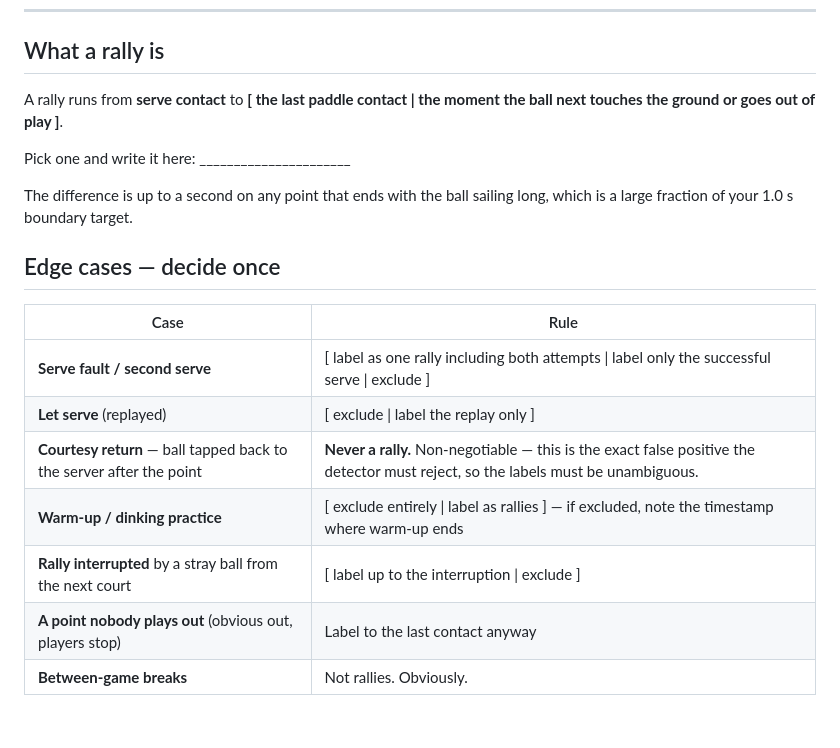
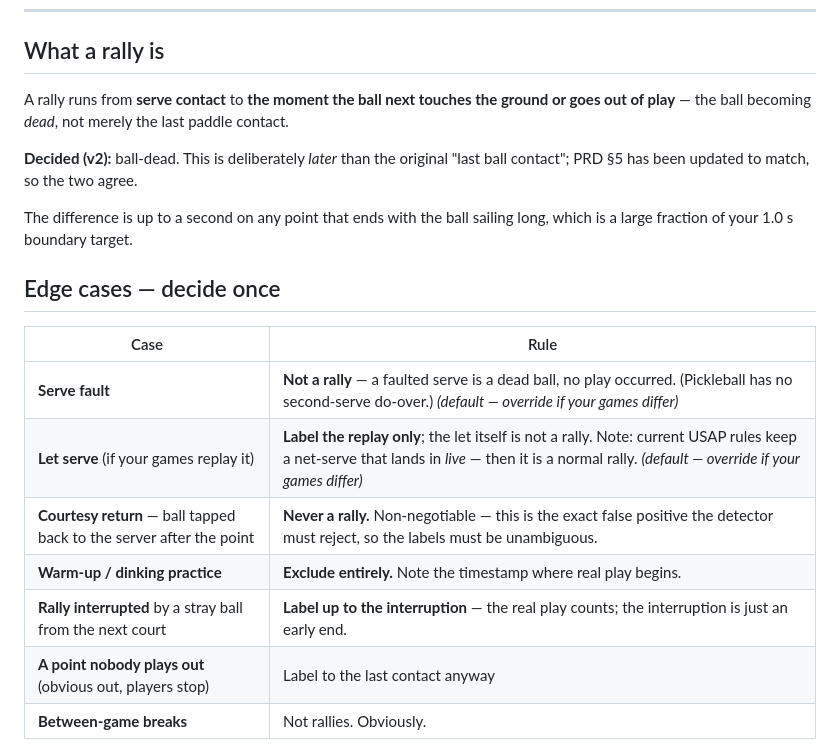
Before and after one commit to tonychu805/pic-vision, a Markdown page: LABELING.md, the part around one of its changes. GitHub-like rendering; blank space fills up the shorter version.

Commit message:
docs: lock LABELING.md v2 (rally-end = ball-dead); align PRD §5
Co-Authored-By: Claude Opus 4.8 <noreply@anthropic.com>

```diff
--- a/LABELING.md
+++ b/LABELING.md
@@ -8,9 +8,9 @@ Version: 1 · Last changed: —
 
 ## What a rally is
 
-A rally runs from **serve contact** to **[ the last paddle contact | the moment the ball next touches the ground or goes out of play ]**.
+A rally runs from **serve contact** to **the moment the ball next touches the ground or goes out of play** — the ball becoming *dead*, not merely the last paddle contact.
 
-Pick one and write it here: ______________________
+**Decided (v2):** ball-dead. This is deliberately *later* than the original "last ball contact"; PRD §5 has been updated to match, so the two agree.
 
 The difference is up to a second on any point that ends with the ball sailing long, which is a large fraction of your 1.0 s boundary target.
 
@@ -18,11 +18,11 @@ The difference is up to a second on any point that ends with the ball sailing lo
 
 | Case | Rule |
 |---|---|
-| **Serve fault / second serve** | [ label as one rally including both attempts \| label only the successful serve \| exclude ] |
-| **Let serve** (replayed) | [ exclude \| label the replay only ] |
+| **Serve fault** | **Not a rally** — a faulted serve is a dead ball, no play occurred. (Pickleball has no second-serve do-over.) *(default — override if your games differ)* |
+| **Let serve** (if your games replay it) | **Label the replay only**; the let itself is not a rally. Note: current USAP rules keep a net-serve that lands in *live* — then it is a normal rally. *(default — override if your games differ)* |
 | **Courtesy return** — ball tapped back to the server after the point | **Never a rally.** Non-negotiable — this is the exact false positive the detector must reject, so the labels must be unambiguous. |
-| **Warm-up / dinking practice** | [ exclude entirely \| label as rallies ] — if excluded, note the timestamp where warm-up ends |
-| **Rally interrupted** by a stray ball from the next court | [ label up to the interruption \| exclude ] |
+| **Warm-up / dinking practice** | **Exclude entirely.** Note the timestamp where real play begins. |
+| **Rally interrupted** by a stray ball from the next court | **Label up to the interruption** — the real play counts; the interruption is just an early end. |
 | **A point nobody plays out** (obvious out, players stop) | Label to the last contact anyway |
 | **Between-game breaks** | Not rallies. Obviously. |
 
```
Also changed, not shown: other parts of LABELING.md (+1 -1 lines), PRD.md (+1 -1 lines).
